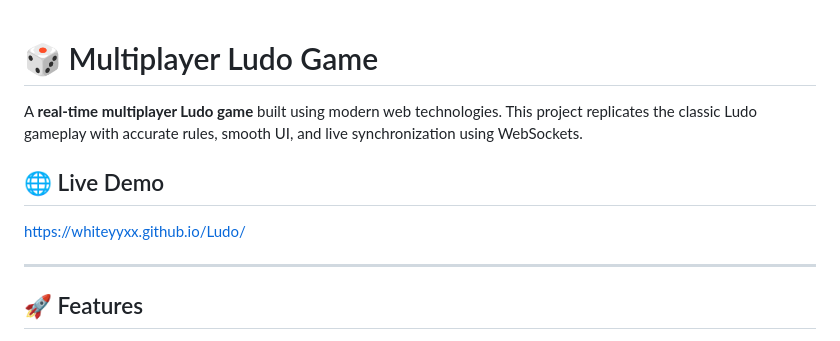
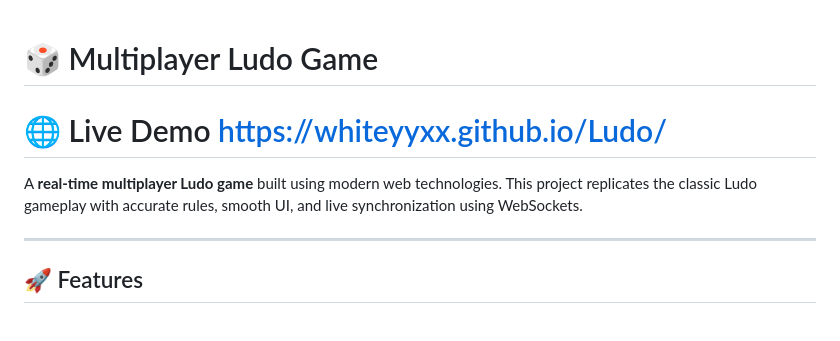
Before and after one commit to Sivakavi-811/Ludo, a Markdown page: README.md, the part around the change. Rendered like a GitHub page.

```diff
--- a/README.md
+++ b/README.md
@@ -1,10 +1,8 @@
 # 🎲 Multiplayer Ludo Game
 
+# 🌐 Live Demo https://whiteyyxx.github.io/Ludo/
+
 A **real-time multiplayer Ludo game** built using modern web technologies. This project replicates the classic Ludo gameplay with accurate rules, smooth UI, and live synchronization using WebSockets.
-
-## 🌐 Live Demo
-
-https://whiteyyxx.github.io/Ludo/
 
 ---
 
```
